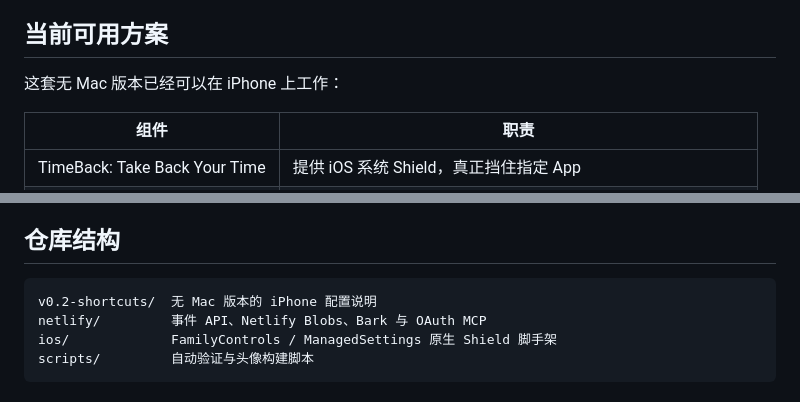
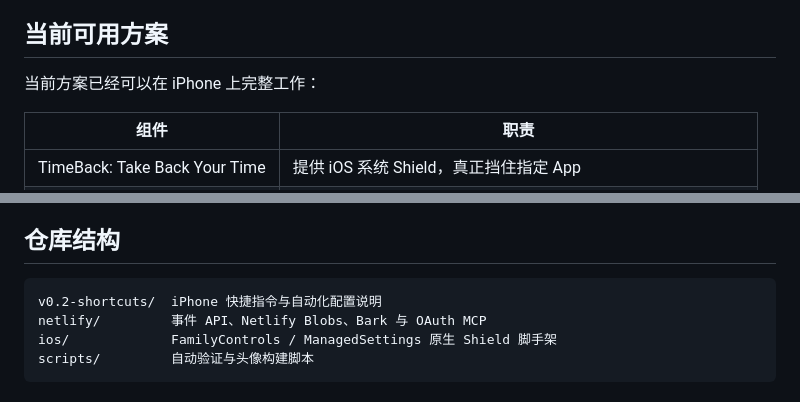
Before and after one commit to 78vfb8hkfp-arch/sleepy-dog-lock, a Markdown page: README.md, 2 parts joined by grey strips. Rendered like a GitHub page.

Commit message:
Refine product positioning

````diff
--- a/README.md
+++ b/README.md
@@ -34,7 +34,7 @@ flowchart LR
 
 ## 当前可用方案
 
-这套无 Mac 版本已经可以在 iPhone 上工作：
+当前方案已经可以在 iPhone 上完整工作：
 
 | 组件 | 职责 |
 | --- | --- |
@@ -80,7 +80,7 @@ TimeBack 从第一次打开受限 App 开始就保持 Shield。次数只改变 B
 ## 仓库结构
 
 ```text
-v0.2-shortcuts/  无 Mac 版本的 iPhone 配置说明
+v0.2-shortcuts/  iPhone 快捷指令与自动化配置说明
 netlify/         事件 API、Netlify Blobs、Bark 与 OAuth MCP
 ios/             FamilyControls / ManagedSettings 原生 Shield 脚手架
 scripts/         自动验证与头像构建脚本
````
